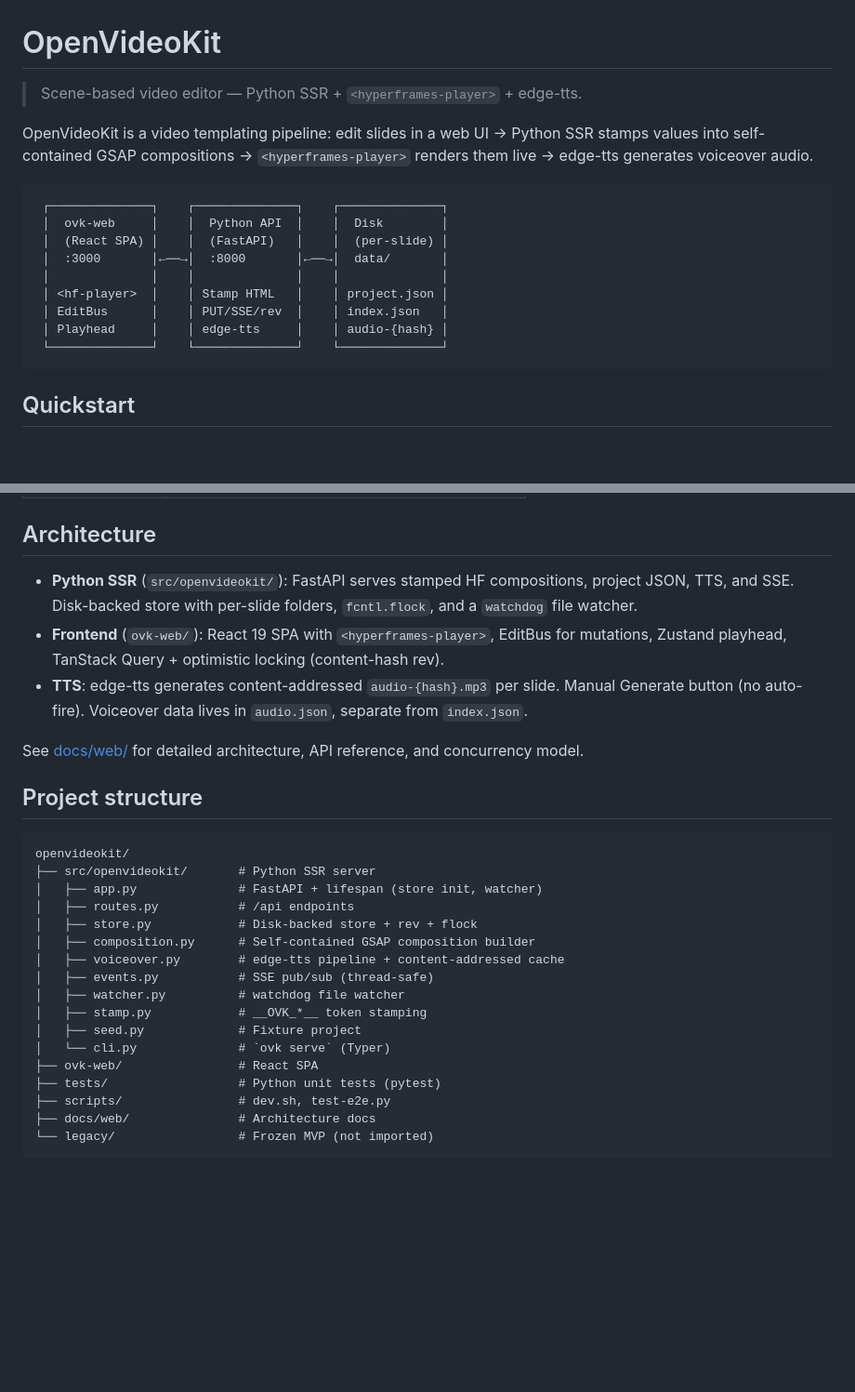
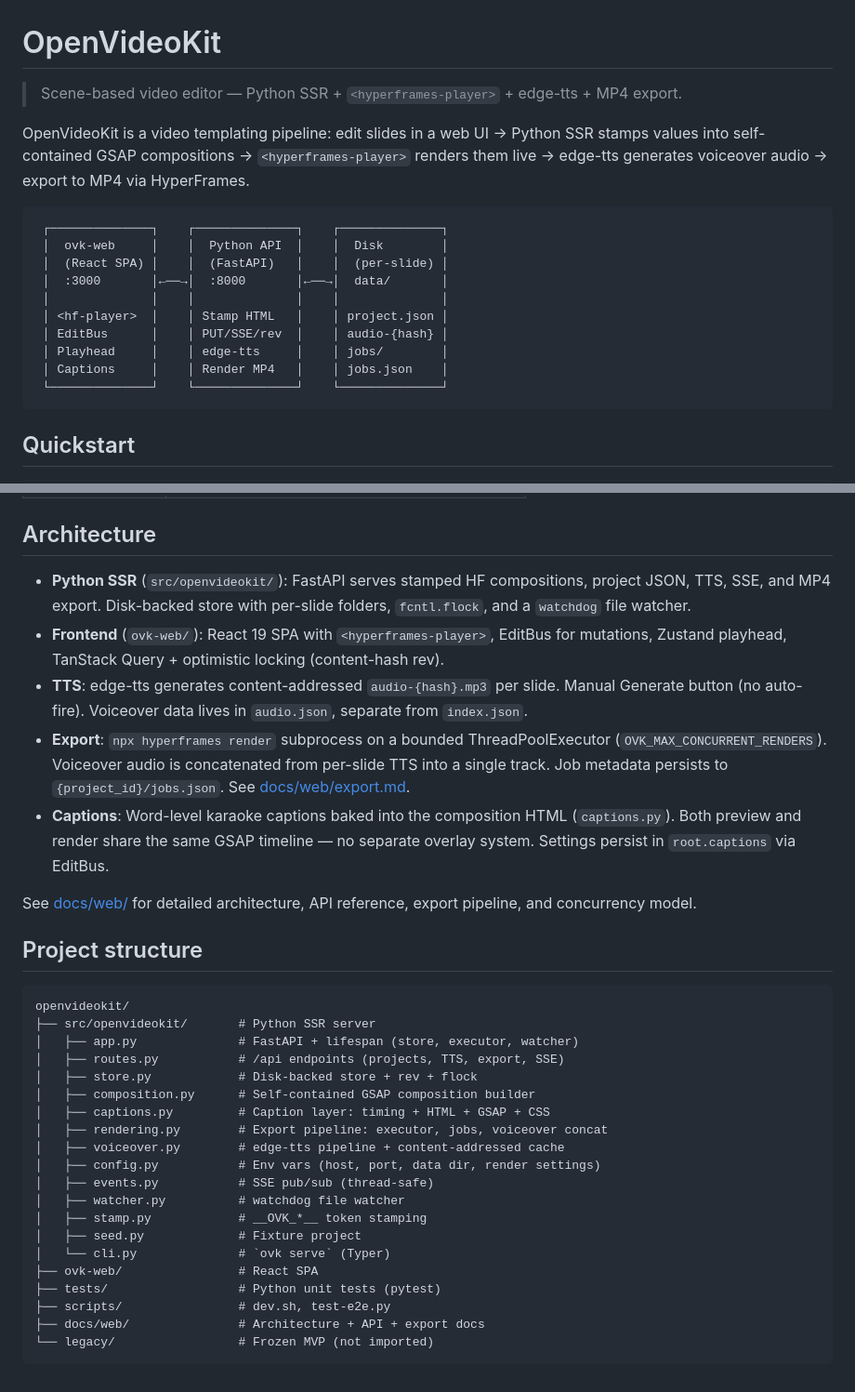
Before and after one commit to quanhua92/openvideokit, a Markdown page: README.md, 2 parts joined by grey strips. Shown at 93% size. GitHub-like rendering; blank space fills up the shorter version.

````diff
--- a/README.md
+++ b/README.md
@@ -1,10 +1,10 @@
 # OpenVideoKit
 
-> Scene-based video editor — Python SSR + `<hyperframes-player>` + edge-tts.
+> Scene-based video editor — Python SSR + `<hyperframes-player>` + edge-tts + MP4 export.
 
 OpenVideoKit is a video templating pipeline: edit slides in a web UI → Python SSR
 stamps values into self-contained GSAP compositions → `<hyperframes-player>` renders
-them live → edge-tts generates voiceover audio.
+them live → edge-tts generates voiceover audio → export to MP4 via HyperFrames.
 
 ```
  ┌──────────────┐    ┌──────────────┐    ┌──────────────┐
@@ -13,8 +13,9 @@ them live → edge-tts generates voiceover audio.
  │  :3000       │←──→│  :8000       │←──→│  data/       │
  │              │    │              │    │              │
  │ <hf-player>  │    │ Stamp HTML   │    │ project.json │
- │ EditBus      │    │ PUT/SSE/rev  │    │ index.json   │
- │ Playhead     │    │ edge-tts     │    │ audio-{hash} │
+ │ EditBus      │    │ PUT/SSE/rev  │    │ audio-{hash} │
+ │ Playhead     │    │ edge-tts     │    │ jobs/        │
+ │ Captions     │    │ Render MP4   │    │ jobs.json    │
  └──────────────┘    └──────────────┘    └──────────────┘
 ```
 
@@ -51,27 +52,37 @@ Open `http://localhost:3000` in a browser.
 ## Architecture
 
 - **Python SSR** (`src/openvideokit/`): FastAPI serves stamped HF compositions,
-  project JSON, TTS, and SSE. Disk-backed store with per-slide folders, `fcntl.flock`,
-  and a `watchdog` file watcher.
+  project JSON, TTS, SSE, and MP4 export. Disk-backed store with per-slide folders,
+  `fcntl.flock`, and a `watchdog` file watcher.
 - **Frontend** (`ovk-web/`): React 19 SPA with `<hyperframes-player>`, EditBus for
   mutations, Zustand playhead, TanStack Query + optimistic locking (content-hash rev).
 - **TTS**: edge-tts generates content-addressed `audio-{hash}.mp3` per slide.
   Manual Generate button (no auto-fire). Voiceover data lives in `audio.json`,
   separate from `index.json`.
+- **Export**: `npx hyperframes render` subprocess on a bounded ThreadPoolExecutor
+  (`OVK_MAX_CONCURRENT_RENDERS`). Voiceover audio is concatenated from per-slide
+  TTS into a single track. Job metadata persists to `{project_id}/jobs.json`.
+  See [docs/web/export.md](docs/web/export.md).
+- **Captions**: Word-level karaoke captions baked into the composition HTML
+  (`captions.py`). Both preview and render share the same GSAP timeline — no
+  separate overlay system. Settings persist in `root.captions` via EditBus.
 
-See [docs/web/](docs/web/) for detailed architecture, API reference, and
-concurrency model.
+See [docs/web/](docs/web/) for detailed architecture, API reference, export
+pipeline, and concurrency model.
 
 ## Project structure
 
 ```
 openvideokit/
 ├── src/openvideokit/       # Python SSR server
-│   ├── app.py              # FastAPI + lifespan (store init, watcher)
-│   ├── routes.py           # /api endpoints
+│   ├── app.py              # FastAPI + lifespan (store, executor, watcher)
+│   ├── routes.py           # /api endpoints (projects, TTS, export, SSE)
 │   ├── store.py            # Disk-backed store + rev + flock
 │   ├── composition.py      # Self-contained GSAP composition builder
+│   ├── captions.py         # Caption layer: timing + HTML + GSAP + CSS
+│   ├── rendering.py        # Export pipeline: executor, jobs, voiceover concat
 │   ├── voiceover.py        # edge-tts pipeline + content-addressed cache
+│   ├── config.py           # Env vars (host, port, data dir, render settings)
 │   ├── events.py           # SSE pub/sub (thread-safe)
 │   ├── watcher.py          # watchdog file watcher
 │   ├── stamp.py            # __OVK_*__ token stamping
@@ -80,6 +91,6 @@ openvideokit/
 ├── ovk-web/                # React SPA
 ├── tests/                  # Python unit tests (pytest)
 ├── scripts/                # dev.sh, test-e2e.py
-├── docs/web/               # Architecture docs
+├── docs/web/               # Architecture + API + export docs
 └── legacy/                 # Frozen MVP (not imported)
 ```
````
Also changed, not shown: docs/web/api.md (+25 -2 lines), docs/web/export.md (added, +307 -0 lines).
